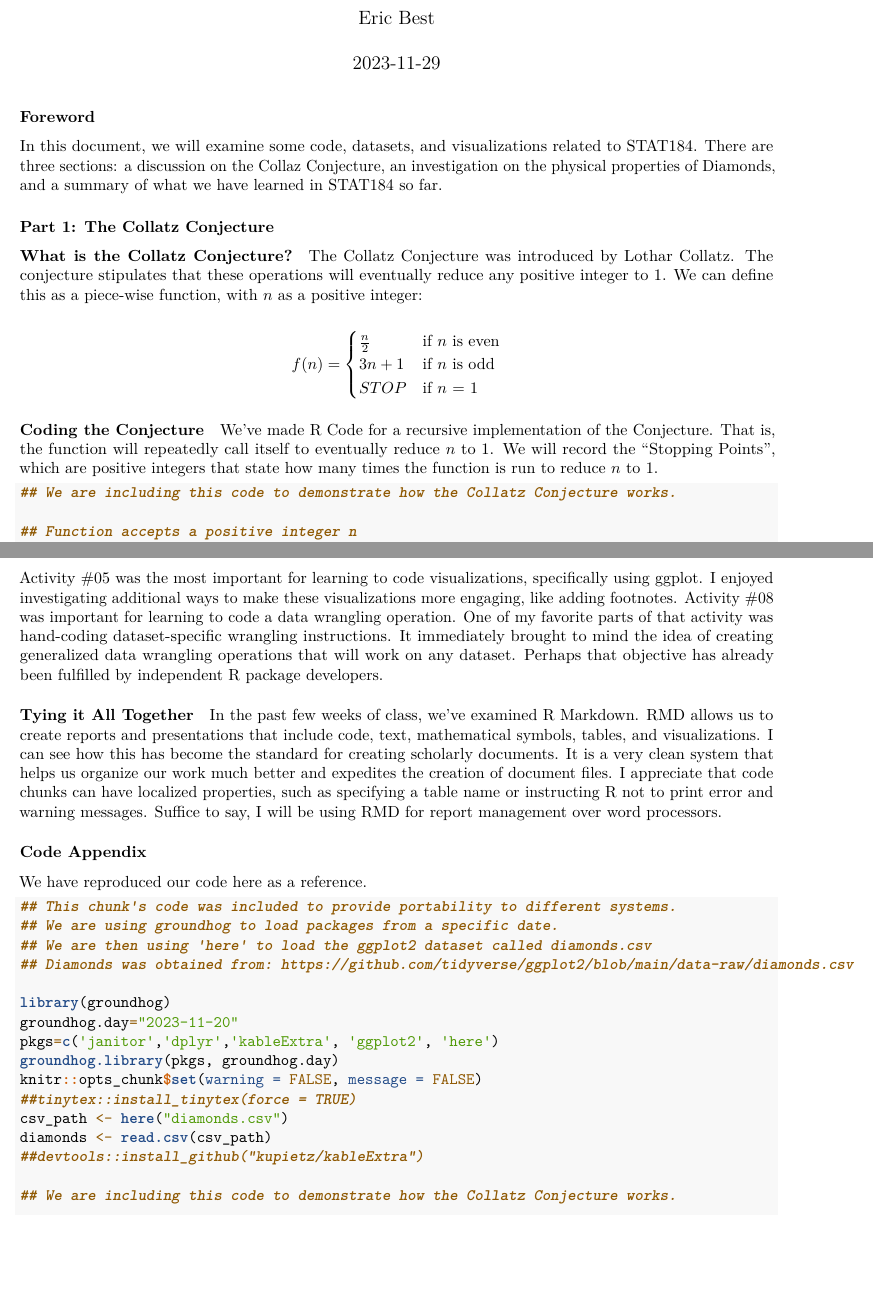
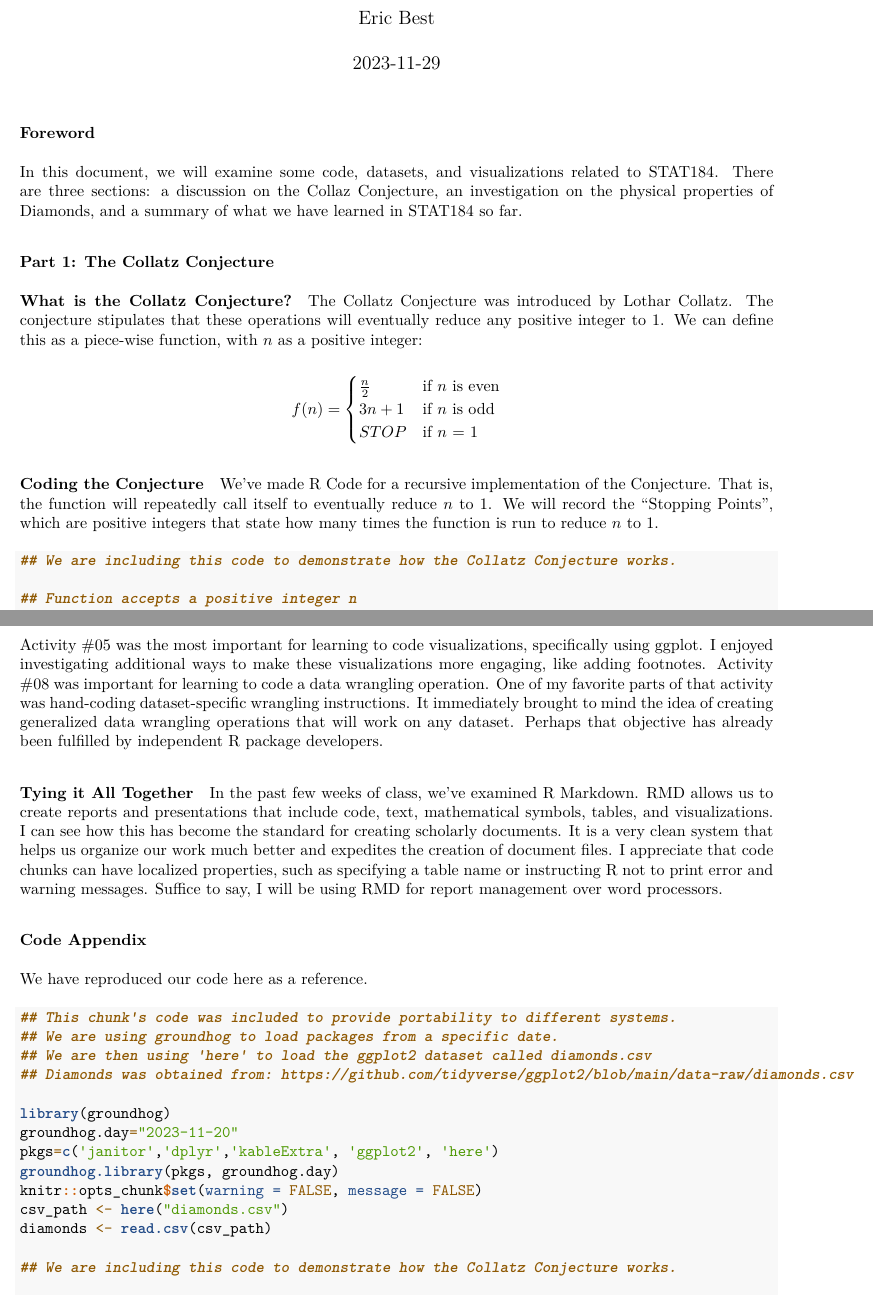
Before and after one commit to ewbest/STAT184-Sec004-Activity10, an R Markdown document (activity09.Rmd): two parts of pages 1 and 7 of 10 before the commit and two parts of pages 1 and 8 of 11 after it, joined at a grey line, cut so that both start at the same text, the shorter picture padded with empty space. The pictures show the output file activity09.pdf that the author committed with the source.

````diff
--- a/activity09.Rmd
+++ b/activity09.Rmd
@@ -17,10 +17,8 @@
 pkgs=c('janitor','dplyr','kableExtra', 'ggplot2', 'here')
 groundhog.library(pkgs, groundhog.day)
 knitr::opts_chunk$set(warning = FALSE, message = FALSE)
-##tinytex::install_tinytex(force = TRUE)
 csv_path <- here("diamonds.csv")
 diamonds <- read.csv(csv_path)
-##devtools::install_github("kupietz/kableExtra")
 
 ```
 
@@ -47,7 +45,7 @@
 
 We've made R Code for a recursive implementation of the Conjecture. That is, the function will repeatedly call itself to eventually reduce $n$ to 1. We will record the "Stopping Points", which are positive integers that state how many times the function is run to reduce $n$ to 1.
 
-```{r Chunk1: CollatzCode, error = FALSE, warning = FALSE}
+```{r Chunk1CollatzCode, error = FALSE, warning = FALSE}
 ## We are including this code to demonstrate how the Collatz Conjecture works.
 
 ## Function accepts a positive integer n
@@ -88,7 +86,7 @@
 
 What kind of behavior do stopping points exhibit? Let's use a histogram to see the distribution of this part of the Conjecture. We'll analyze positive integers starting with 1 and going up to 10,000, recording their respective stopping points.
 
-```{r Chunk2: stoppingPointsHistogram, echo = FALSE, error = FALSE, warning = FALSE}
+```{r Chunk2stoppingPointsHistogram, echo = FALSE, error = FALSE, warning = FALSE}
 ## This code is included to show a histogram of the Collatz Stopping Points, in order to answer Dr. Hatfield's question
 
 intervalValues <- 1:10000
@@ -130,7 +128,7 @@
 
 Shown below are dot plots that include 100 cases from the Diamonds dataset, with the first (Fig. 1) concerning color and the second (Fig. 2) regarding cut:
 
-```{r Chunk3: diamondsDotPlot1, echo = FALSE, error = FALSE, warning = FALSE}
+```{r Chunk3diamondsDotPlot1, echo = FALSE, error = FALSE, warning = FALSE}
 ## This code was included to show a dot plot of 100 diamonds and the relationship between prices, carat, and color
 
 library(ggplot2)
@@ -144,7 +142,7 @@
 
 ```
 
-```{r Chunk4: diamondsDotPlot2, echo = FALSE, error = FALSE, warning = FALSE}
+```{r Chunk4diamondsDotPlot2, echo = FALSE, error = FALSE, warning = FALSE}
 ## This code was included to show a dot plot of 100 diamonds and the relationship between prices, carat, and cut
 
 library(ggplot2)
@@ -171,7 +169,7 @@
 
 We will now use a table to display summary statistics about the Diamonds dataset. This will allow us to examine many more cases compared to the above visualizations. We'll consider the $x$ values for the diamonds in these calculations.
 
-```{r Chunk5: diamondsSummary, echo = FALSE, error = FALSE, warning = FALSE}
+```{r Chunk5diamondsSummary, echo = FALSE, error = FALSE, warning = FALSE}
 ## This code was included to tidy up and display a table regarding the diamonds' physical properties
 
 ##################
````
Also changed, not shown: activity09.pdf.
